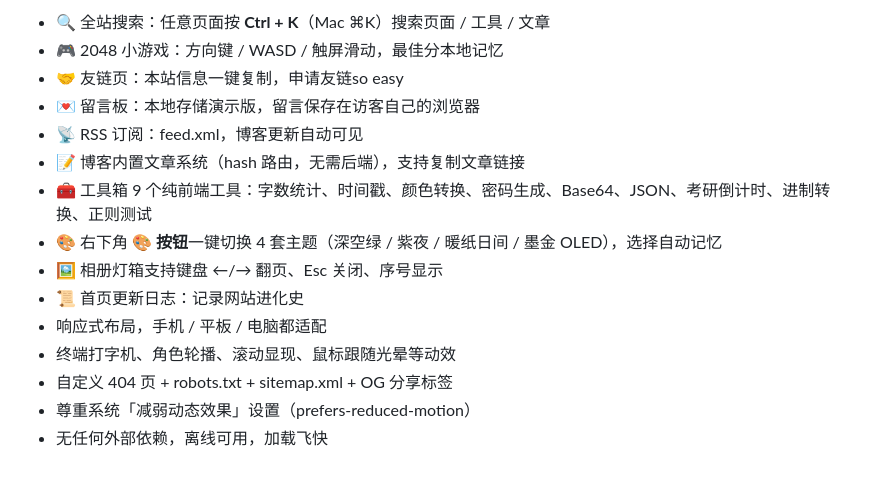
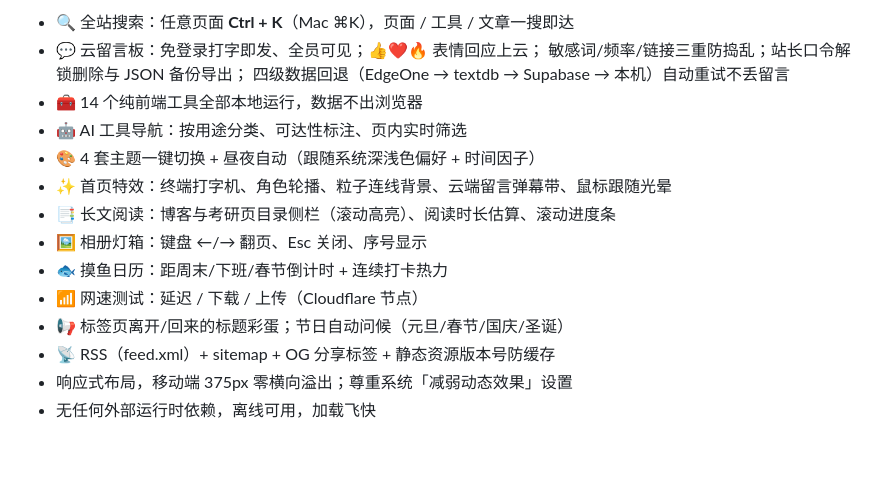
Before and after one commit to goodkx/goodkx.github.io, a Markdown page: README.md, the part around one of its changes. Drawn GitHub-style.

```diff
--- a/README.md
+++ b/README.md
@@ -63,16 +55,17 @@
 
-- 🔍 全站搜索：任意页面按 **Ctrl + K**（Mac ⌘K）搜索页面 / 工具 / 文章
-- 🎮 2048 小游戏：方向键 / WASD / 触屏滑动，最佳分本地记忆
-- 🤝 友链页：本站信息一键复制，申请友链so easy
-- 💌 留言板：本地存储演示版，留言保存在访客自己的浏览器
-- 📡 RSS 订阅：feed.xml，博客更新自动可见
-- 📝 博客内置文章系统（hash 路由，无需后端），支持复制文章链接
-- 🧰 工具箱 9 个纯前端工具：字数统计、时间戳、颜色转换、密码生成、Base64、JSON、考研倒计时、进制转换、正则测试
-- 🎨 右下角 **🎨 按钮**一键切换 4 套主题（深空绿 / 紫夜 / 暖纸日间 / 墨金 OLED），选择自动记忆
-- 🖼️ 相册灯箱支持键盘 ←/→ 翻页、Esc 关闭、序号显示
-- 📜 首页更新日志：记录网站进化史
-- 响应式布局，手机 / 平板 / 电脑都适配
-- 终端打字机、角色轮播、滚动显现、鼠标跟随光晕等动效
-- 自定义 404 页 + robots.txt + sitemap.xml + OG 分享标签
-- 尊重系统「减弱动态效果」设置（prefers-reduced-motion）
-- 无任何外部依赖，离线可用，加载飞快
+- 🔍 全站搜索：任意页面 **Ctrl + K**（Mac ⌘K），页面 / 工具 / 文章一搜即达
+- 💬 云留言板：免登录打字即发、全员可见；👍❤️🔥 表情回应上云；
+  敏感词/频率/链接三重防捣乱；站长口令解锁删除与 JSON 备份导出；
+  四级数据回退（EdgeOne → textdb → Supabase → 本机）自动重试不丢留言
+- 🧰 14 个纯前端工具全部本地运行，数据不出浏览器
+- 🤖 AI 工具导航：按用途分类、可达性标注、页内实时筛选
+- 🎨 4 套主题一键切换 + 昼夜自动（跟随系统深浅色偏好 + 时间因子）
+- ✨ 首页特效：终端打字机、角色轮播、粒子连线背景、云端留言弹幕带、鼠标跟随光晕
+- 📑 长文阅读：博客与考研页目录侧栏（滚动高亮）、阅读时长估算、滚动进度条
+- 🖼️ 相册灯箱：键盘 ←/→ 翻页、Esc 关闭、序号显示
+- 🐟 摸鱼日历：距周末/下班/春节倒计时 + 连续打卡热力
+- 📶 网速测试：延迟 / 下载 / 上传（Cloudflare 节点）
+- 📢 标签页离开/回来的标题彩蛋；节日自动问候（元旦/春节/国庆/圣诞）
+- 📡 RSS（feed.xml）+ sitemap + OG 分享标签 + 静态资源版本号防缓存
+- 响应式布局，移动端 375px 零横向溢出；尊重系统「减弱动态效果」设置
+- 无任何外部运行时依赖，离线可用，加载飞快
```
Also changed, not shown: other parts of README.md (+38 -46 lines).
